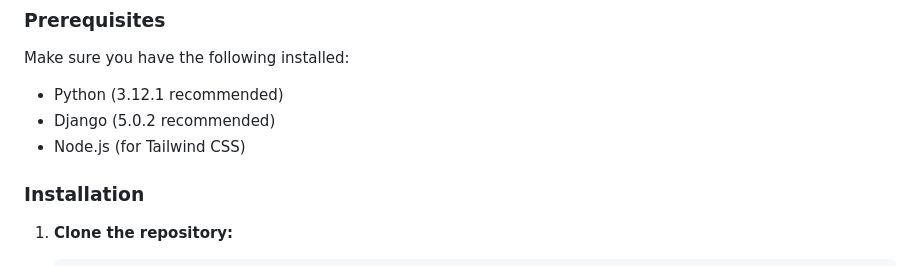
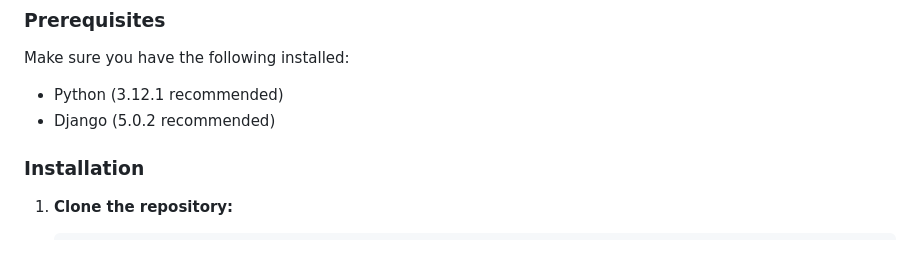
Before and after one commit to StepheeGee/django-custom-user, a Markdown page: README.md, the part around the change. Rendered like a GitHub page.

Commit message:
corrected an error in the readme

```diff
--- a/README.md
+++ b/README.md
@@ -38,7 +38,6 @@ Make sure you have the following installed:
 
 - Python (3.12.1 recommended)
 - Django (5.0.2 recommended)
-- Node.js (for Tailwind CSS)
 
 ### Installation
 
```
